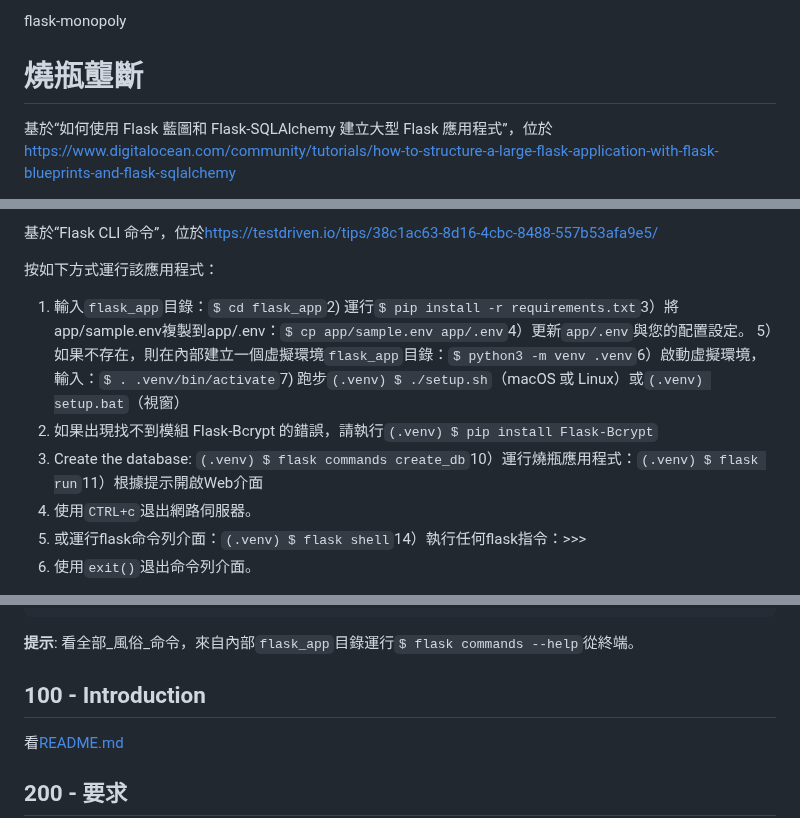
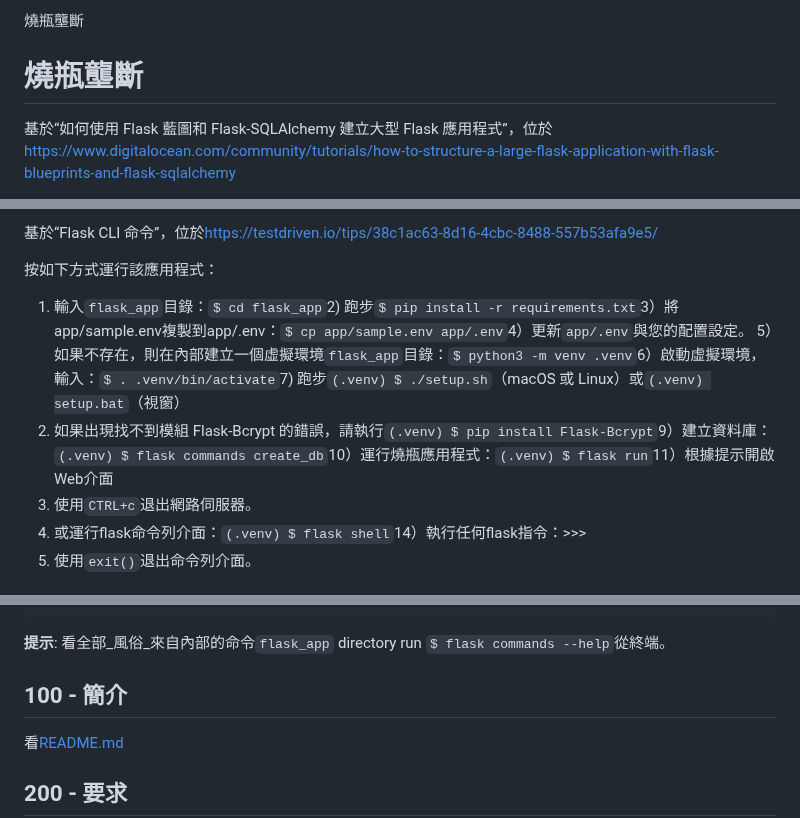
Before and after one commit to vanHeemstraSystems/flask-monopoly, a Markdown page: README.zh-TW.md, 3 parts joined by grey strips. Rendered like a GitHub page.

Commit message:
docs: Added README."zh-TW".md translation via https://github.com/dephraiim/translate-readme

```diff
--- a/README.zh-TW.md
+++ b/README.zh-TW.md
@@ -1,4 +1,4 @@
-flask-monopoly
+燒瓶壟斷
 
 # 燒瓶壟斷
 
@@ -14,10 +14,9 @@ flask-monopoly
 
 按如下方式運行該應用程式：
 
-1) 輸入`flask_app`目錄：`$ cd flask_app`2) 運行`$ pip install -r requirements.txt`3）將app/sample.env複製到app/.env：`$ cp app/sample.env app/.env`4）更新`app/.env`與您的配置設定。
+1) 輸入`flask_app`目錄：`$ cd flask_app`2) 跑步`$ pip install -r requirements.txt`3）將app/sample.env複製到app/.env：`$ cp app/sample.env app/.env`4）更新`app/.env`與您的配置設定。
 5）如果不存在，則在內部建立一個虛擬環境`flask_app`目錄：`$ python3 -m venv .venv`6）啟動虛擬環境，輸入：`$ . .venv/bin/activate`7) 跑步`(.venv) $ ./setup.sh`（macOS 或 Linux）或`(.venv) setup.bat`（視窗）
-8) 如果出現找不到模組 Flask-Bcrypt 的錯誤，請執行`(.venv) $ pip install Flask-Bcrypt`
-9) Create the database: `(.venv) $ flask commands create_db`10）運行燒瓶應用程式：`(.venv) $ flask run`11）根據提示開啟Web介面
+8) 如果出現找不到模組 Flask-Bcrypt 的錯誤，請執行`(.venv) $ pip install Flask-Bcrypt`9）建立資料庫：`(.venv) $ flask commands create_db`10）運行燒瓶應用程式：`(.venv) $ flask run`11）根據提示開啟Web介面
 12) 使用`CTRL+c`退出網路伺服器。
 13) 或運行flask命令列介面：`(.venv) $ flask shell`14）執行任何flask指令：>>>
 15) 使用`exit()`退出命令列介面。
@@ -45,9 +44,9 @@ flask-monopoly
     game.waiting_room        GET, POST  /waiting_room/<code>
     static                   GET        /static/<path:filename>
 
-**提示**: 看全部_風俗_命令，來自內部`flask_app`目錄運行`$ flask commands --help`從終端。
+**提示**: 看全部_風俗_來自內部的命令`flask_app` directory run `$ flask commands --help`從終端。
 
-## 100 - Introduction
+## 100 - 簡介
 
 看[README.md](./100/README.md)
 
```
